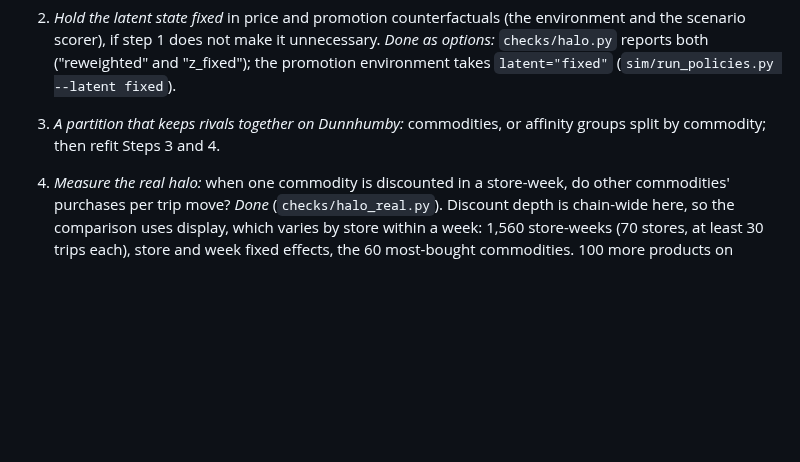
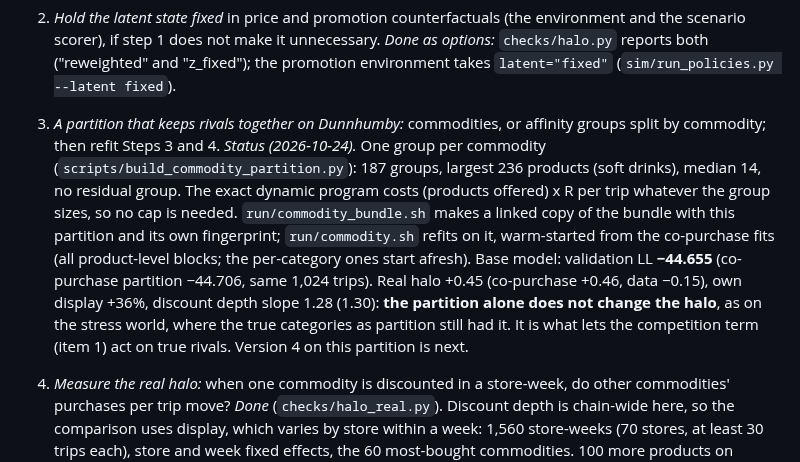
Before and after one commit to AjitKumar01/energy_basket_intelligence, a Markdown page: docs/PIPELINE.md, the part around the change. Drawn GitHub-style; blank space fills up the shorter version.

Commit message:
PIPELINE: commodity partition and its base-model refit (LL -44.655 vs -44.706; halo unchanged, +0.45 vs data -0.15)
Co-Authored-By: Claude Opus 5.5 <noreply@anthropic.com>

```diff
--- a/docs/PIPELINE.md
+++ b/docs/PIPELINE.md
@@ -398,6 +398,17 @@ makes it worse: a commodity is split over 7 groups on average (soft drinks over
    `latent="fixed"` (`sim/run_policies.py --latent fixed`).
 3. *A partition that keeps rivals together on Dunnhumby:* commodities, or affinity groups split
    by commodity; then refit Steps 3 and 4.
+   *Status (2026-10-24).* One group per commodity (`scripts/build_commodity_partition.py`):
+   187 groups, largest 236 products (soft drinks), median 14, no residual group. The exact
+   dynamic program costs (products offered) x R per trip whatever the group sizes, so no cap
+   is needed. `run/commodity_bundle.sh` makes a linked copy of the bundle with this partition
+   and its own fingerprint; `run/commodity.sh` refits on it, warm-started from the co-purchase
+   fits (all product-level blocks; the per-category ones start afresh).
+   Base model: validation LL **−44.655** (co-purchase partition −44.706, same 1,024 trips).
+   Real halo +0.45 (co-purchase +0.46, data −0.15), own display +36%, discount depth slope 1.28
+   (1.30): **the partition alone does not change the halo**, as on the stress world, where the
+   true categories as partition still had it. It is what lets the competition term (item 1)
+   act on true rivals. Version 4 on this partition is next.
 4. *Measure the real halo:* when one commodity is discounted in a store-week, do other
    commodities' purchases per trip move? *Done* (`checks/halo_real.py`). Discount depth is
    chain-wide here, so the comparison uses display, which varies by store within a week:
```
